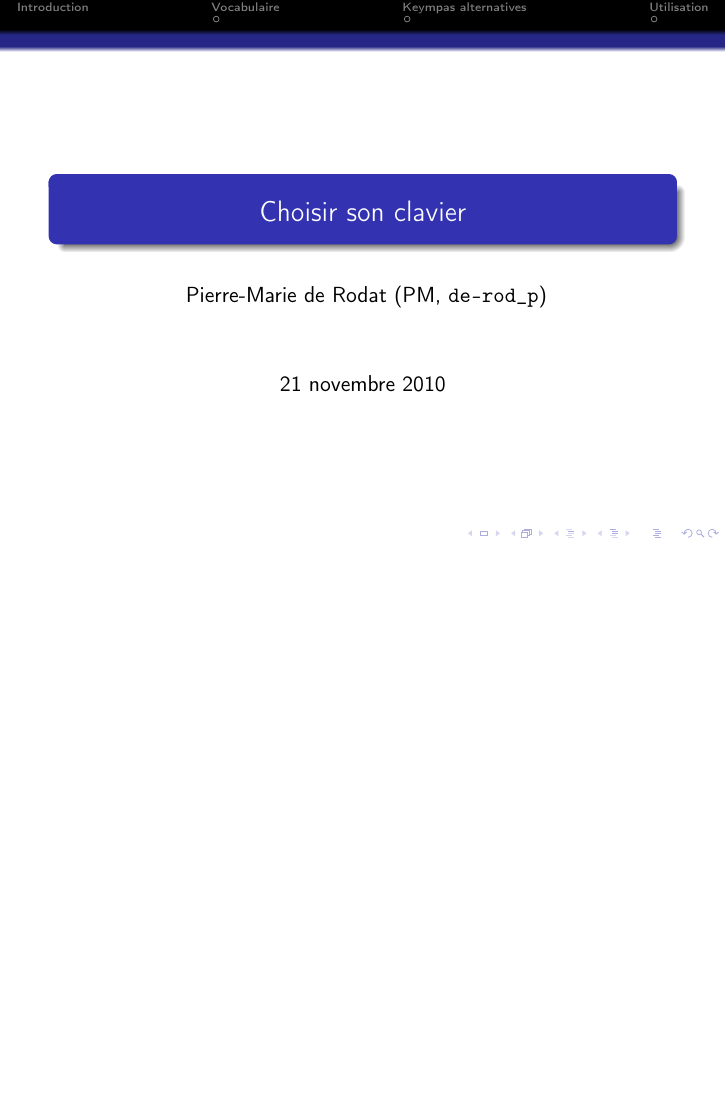
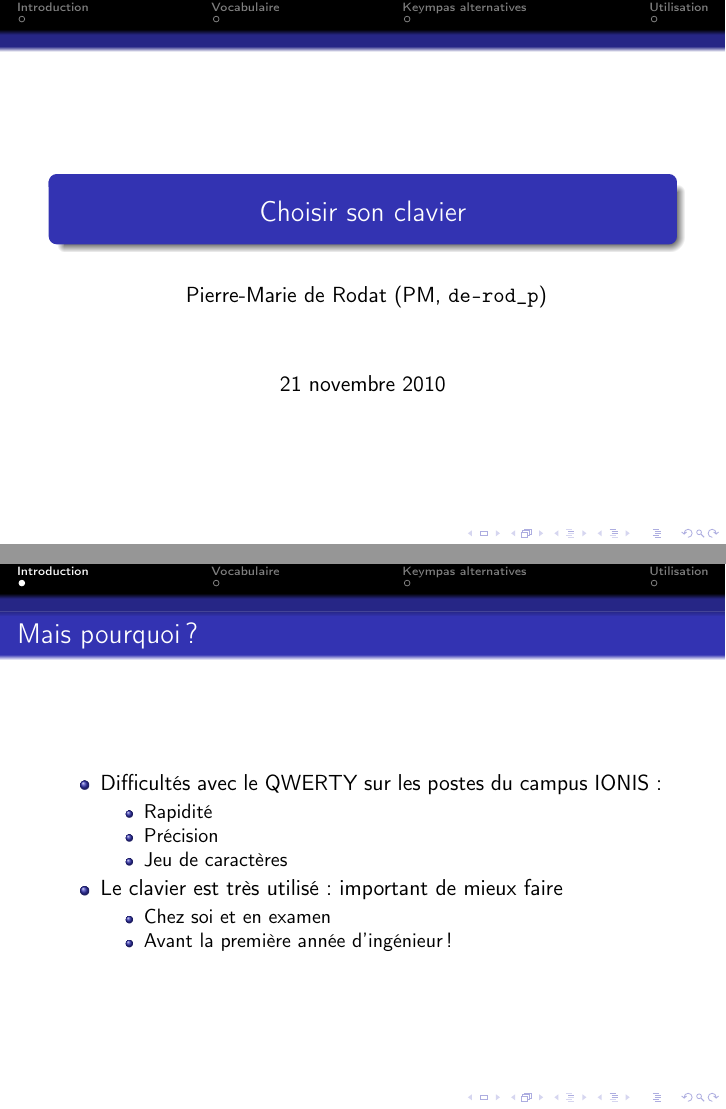
Before and after one commit to gconfs-conferences/keymaps-2012, LaTeX slides (support/support.tex, which reads support/01-introduction.inc.tex): page 1 of 4 before the commit and pages 1 and 8 of 11 after it, the two joined at a grey line, the shorter picture padded with empty space. Compiled offline with pdfLaTeX.

Commit message:
support: premier jet de la partie Introduction

```diff
--- a/support/01-introduction.inc.tex
+++ b/support/01-introduction.inc.tex
@@ -1 +1,17 @@
 \section{Introduction}
+
+\begin{frame}{Mais pourquoi~?}
+  \begin{itemize}
+    \item Difficultés avec le QWERTY sur les postes du campus IONIS~: \pause
+      \begin{itemize}
+        \item Rapidité \pause
+        \item Précision \pause
+        \item Jeu de caractères \pause
+      \end{itemize}
+    \item Le clavier est très utilisé~: important de mieux faire \pause
+      \begin{itemize}
+        \item Chez soi et en examen \pause
+        \item Avant la première année d’ingénieur~!
+      \end{itemize}
+  \end{itemize}
+\end{frame}
```
